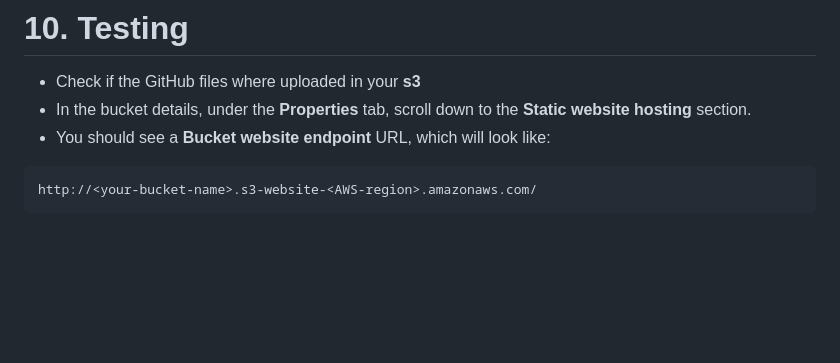
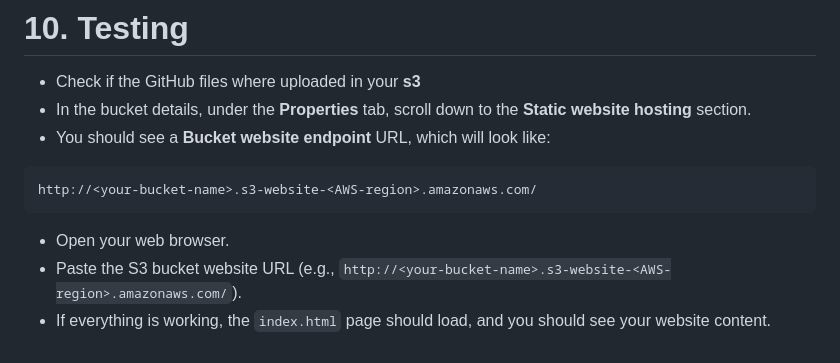
Before and after one commit to ARREYETTA14/Automated-Static-Website-Deployment-to-Amazon-S3-Using-GitHub-Actions, a Markdown page: README.md, the part around the change. Drawn GitHub-style; blank space fills up the shorter version.

````diff
--- a/README.md
+++ b/README.md
@@ -121,3 +121,6 @@ If everything is set up correctly, the workflow will upload your website files t
 ```php
 http://<your-bucket-name>.s3-website-<AWS-region>.amazonaws.com/
 ```
+- Open your web browser.
+- Paste the S3 bucket website URL (e.g., ```http://<your-bucket-name>.s3-website-<AWS-region>.amazonaws.com/```).
+- If everything is working, the ```index.html``` page should load, and you should see your website content.
````
